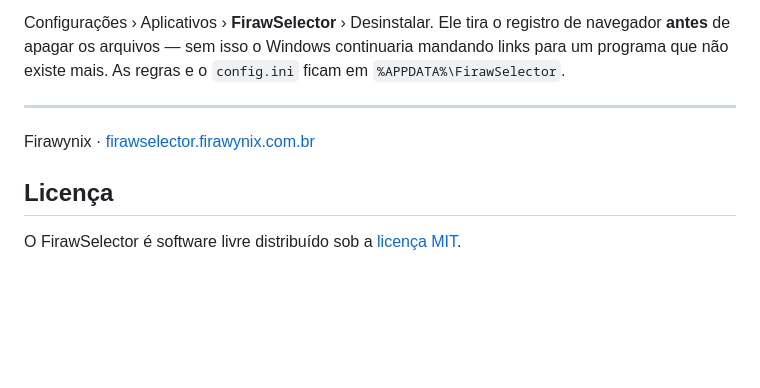
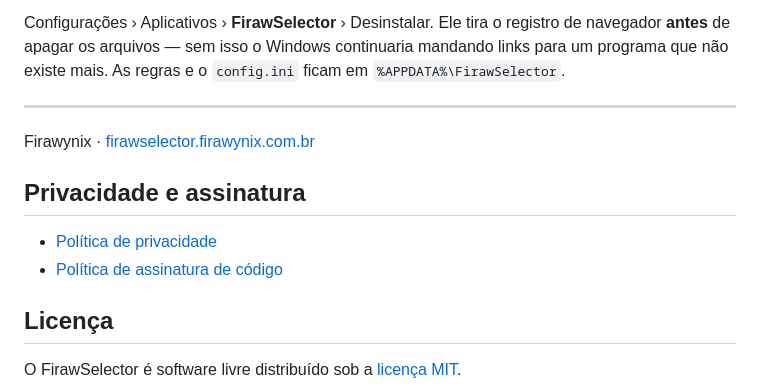
Before and after one commit to firawynix/firaw-selector, a Markdown page: README.md, the part around the change. Rendered like a GitHub page; blank space fills up the shorter version.

Commit message:
docs: add signing and privacy policies

```diff
--- a/README.md
+++ b/README.md
@@ -207,6 +207,11 @@ Configurações › Aplicativos › **FirawSelector** › Desinstalar. Ele tira
 
 Firawynix · [firawselector.firawynix.com.br](https://firawselector.firawynix.com.br)
 
+## Privacidade e assinatura
+
+- [Política de privacidade](privacy.md)
+- [Política de assinatura de código](code-signing-policy.md)
+
 ## Licença
 
 O FirawSelector é software livre distribuído sob a [licença MIT](LICENSE).
```
Also changed, not shown: code-signing-policy.md (added, +44 -0 lines), privacy.md (added, +20 -0 lines).
